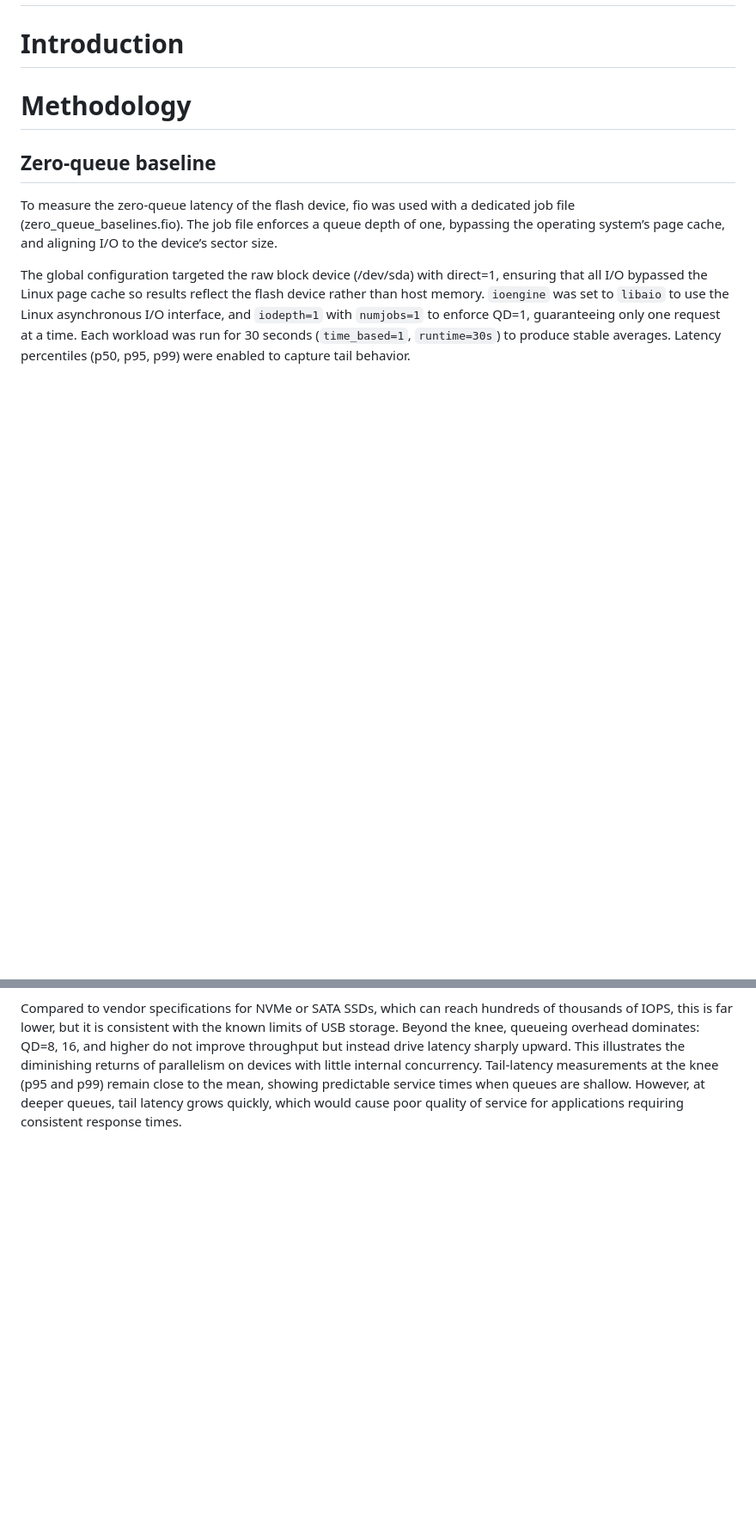
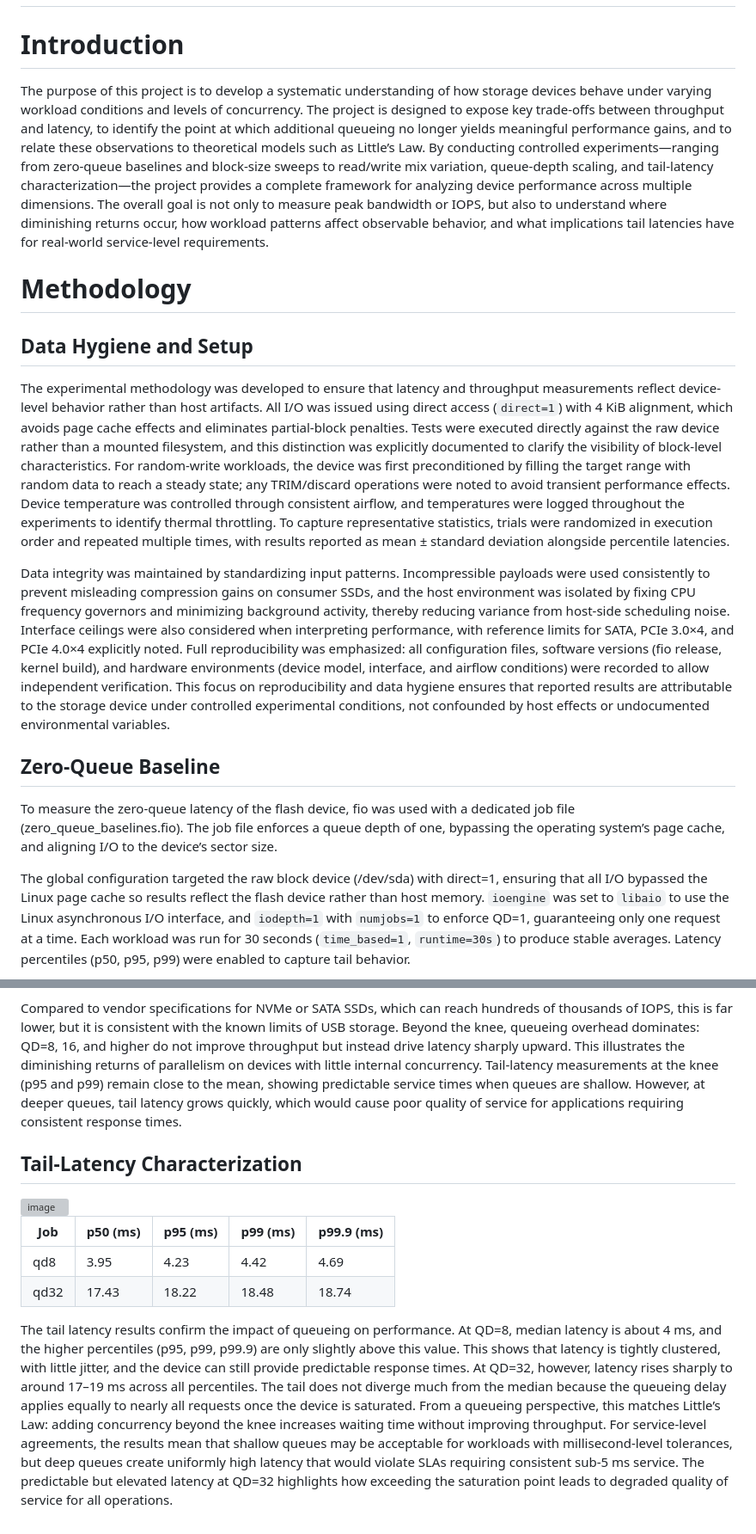
Before and after one commit to rica142003/Computer-Optimization-Projects, a Markdown page: SSD Performance Profiling/readme.md, 2 parts joined by grey strips. Shown at 86% size. GitHub-like rendering; blank space fills up the shorter version; grey boxes are pictures that could not be loaded.

```diff
--- a/SSD Performance Profiling/readme.md
+++ b/SSD Performance Profiling/readme.md
@@ -2,9 +2,18 @@
 
 # Introduction
 
+The purpose of this project is to develop a systematic understanding of how storage devices behave under varying workload conditions and levels of concurrency. The project is designed to expose key trade-offs between throughput and latency, to identify the point at which additional queueing no longer yields meaningful performance gains, and to relate these observations to theoretical models such as Little’s Law. By conducting controlled experiments—ranging from zero-queue baselines and block-size sweeps to read/write mix variation, queue-depth scaling, and tail-latency characterization—the project provides a complete framework for analyzing device performance across multiple dimensions. The overall goal is not only to measure peak bandwidth or IOPS, but also to understand where diminishing returns occur, how workload patterns affect observable behavior, and what implications tail latencies have for real-world service-level requirements.
+
 # Methodology
 
-## Zero-queue baseline
+## Data Hygiene and Setup
+
+The experimental methodology was developed to ensure that latency and throughput measurements reflect device-level behavior rather than host artifacts. All I/O was issued using direct access (`direct=1`) with 4 KiB alignment, which avoids page cache effects and eliminates partial-block penalties. Tests were executed directly against the raw device rather than a mounted filesystem, and this distinction was explicitly documented to clarify the visibility of block-level characteristics. For random-write workloads, the device was first preconditioned by filling the target range with random data to reach a steady state; any TRIM/discard operations were noted to avoid transient performance effects. Device temperature was controlled through consistent airflow, and temperatures were logged throughout the experiments to identify thermal throttling. To capture representative statistics, trials were randomized in execution order and repeated multiple times, with results reported as mean ± standard deviation alongside percentile latencies.
+
+Data integrity was maintained by standardizing input patterns. Incompressible payloads were used consistently to prevent misleading compression gains on consumer SSDs, and the host environment was isolated by fixing CPU frequency governors and minimizing background activity, thereby reducing variance from host-side scheduling noise. Interface ceilings were also considered when interpreting performance, with reference limits for SATA, PCIe 3.0×4, and PCIe 4.0×4 explicitly noted. Full reproducibility was emphasized: all configuration files, software versions (fio release, kernel build), and hardware environments (device model, interface, and airflow conditions) were recorded to allow independent verification. This focus on reproducibility and data hygiene ensures that reported results are attributable to the storage device under controlled experimental conditions, not confounded by host effects or undocumented environmental variables.
+
+
+## Zero-Queue Baseline
 
 To measure the zero-queue latency of the flash device, fio was used with a dedicated job file (zero_queue_baselines.fio).
 The job file enforces a queue depth of one, bypassing the operating system’s page cache, and aligning I/O to the device’s sector size.
@@ -100,3 +113,14 @@ These results are expected for USB flash devices. Reads are simple fetches, but
 The queue-depth sweep shows that throughput increases slightly from QD=1 to QD=4 while latency remains low. The curve flattens after QD=4, which marks the “knee” predicted by Little’s Law (Throughput ≈ Concurrency / Latency). At this point, adding more outstanding requests no longer increases throughput because the device is already saturated. Throughput at the knee is ~1775 IOPS, which is close to the practical ceiling for this USB flash drive given the USB interface and controller design.
 
 Compared to vendor specifications for NVMe or SATA SSDs, which can reach hundreds of thousands of IOPS, this is far lower, but it is consistent with the known limits of USB storage. Beyond the knee, queueing overhead dominates: QD=8, 16, and higher do not improve throughput but instead drive latency sharply upward. This illustrates the diminishing returns of parallelism on devices with little internal concurrency. Tail-latency measurements at the knee (p95 and p99) remain close to the mean, showing predictable service times when queues are shallow. However, at deeper queues, tail latency grows quickly, which would cause poor quality of service for applications requiring consistent response times.
+
+## Tail-Latency Characterization
+
+<img width="1401" height="980" alt="image" src="https://github.com/user-attachments/assets/3555b939-7e46-4ae1-9c8c-a4cd81663ec7" />
+
+| Job  | p50 (ms) | p95 (ms) | p99 (ms) | p99.9 (ms) |
+| ---- | -------- | -------- | -------- | ---------- |
+| qd8  | 3.95     | 4.23     | 4.42     | 4.69       |
+| qd32 | 17.43    | 18.22    | 18.48    | 18.74      |
+
+The tail latency results confirm the impact of queueing on performance. At QD=8, median latency is about 4 ms, and the higher percentiles (p95, p99, p99.9) are only slightly above this value. This shows that latency is tightly clustered, with little jitter, and the device can still provide predictable response times. At QD=32, however, latency rises sharply to around 17–19 ms across all percentiles. The tail does not diverge much from the median because the queueing delay applies equally to nearly all requests once the device is saturated. From a queueing perspective, this matches Little’s Law: adding concurrency beyond the knee increases waiting time without improving throughput. For service-level agreements, the results mean that shallow queues may be acceptable for workloads with millisecond-level tolerances, but deep queues create uniformly high latency that would violate SLAs requiring consistent sub-5 ms service. The predictable but elevated latency at QD=32 highlights how exceeding the saturation point leads to degraded quality of service for all operations.
```
Also changed, not shown: other parts of SSD Performance Profiling/readme.md (+5 -1 lines).
